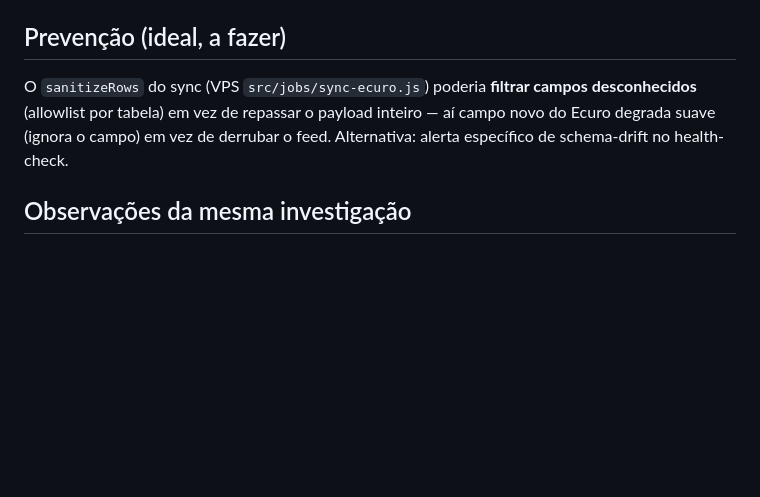
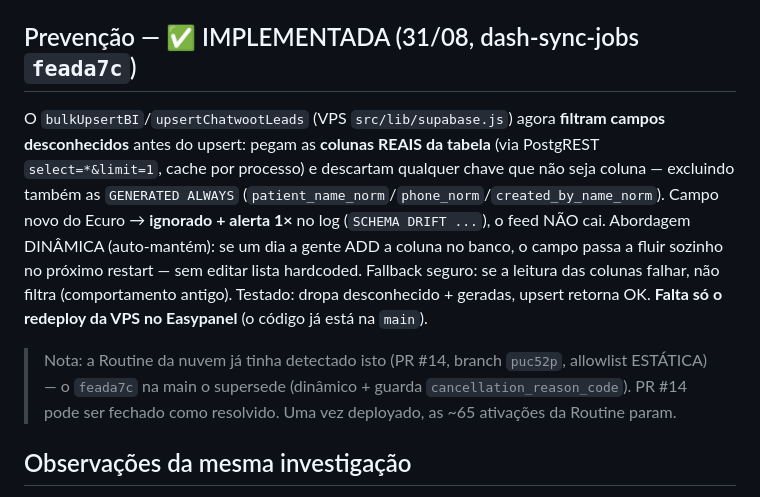
Before and after one commit to Fhelyp/dash-clinics, a Markdown page: db/SYNC_SCHEMA_DRIFT.md, the part around the change. Drawn GitHub-style; blank space fills up the shorter version.

Commit message:
docs(sync): prevencao schema-drift IMPLEMENTADA (dash-sync-jobs feada7c)
Filtro dinamico de colunas desconhecidas no bulkUpsertBI. Supersede o PR #14
da Routine (allowlist estatica). Falta so redeploy da VPS.

Co-Authored-By: Claude Opus 4.8 <noreply@anthropic.com>

```diff
--- a/db/SYNC_SCHEMA_DRIFT.md
+++ b/db/SYNC_SCHEMA_DRIFT.md
@@ -41,11 +41,20 @@ não mudou → continuava OK (por isso pgto != 0 nos alertas).
    Se o buraco for > 6,5 dias → bootstrap (janela 20h–08h BRT, 29 dias máx).
 4. Refazer o rollup da janela afetada (ver `db/ROLLUP_CRON.md`).
 
-## Prevenção (ideal, a fazer)
-O `sanitizeRows` do sync (VPS `src/jobs/sync-ecuro.js`) poderia **filtrar campos
-desconhecidos** (allowlist por tabela) em vez de repassar o payload inteiro — aí campo novo
-do Ecuro degrada suave (ignora o campo) em vez de derrubar o feed. Alternativa: alerta
-específico de schema-drift no health-check.
+## Prevenção — ✅ IMPLEMENTADA (31/08, dash-sync-jobs `feada7c`)
+O `bulkUpsertBI`/`upsertChatwootLeads` (VPS `src/lib/supabase.js`) agora **filtram campos
+desconhecidos** antes do upsert: pegam as **colunas REAIS da tabela** (via PostgREST
+`select=*&limit=1`, cache por processo) e descartam qualquer chave que não seja coluna —
+excluindo também as `GENERATED ALWAYS` (`patient_name_norm`/`phone_norm`/`created_by_name_norm`).
+Campo novo do Ecuro → **ignorado + alerta 1×** no log (`SCHEMA DRIFT ...`), o feed NÃO cai.
+Abordagem DINÂMICA (auto-mantém): se um dia a gente ADD a coluna no banco, o campo passa a
+fluir sozinho no próximo restart — sem editar lista hardcoded. Fallback seguro: se a leitura
+das colunas falhar, não filtra (comportamento antigo). Testado: dropa desconhecido + geradas,
+upsert retorna OK. **Falta só o redeploy da VPS no Easypanel** (o código já está na `main`).
+
+> Nota: a Routine da nuvem já tinha detectado isto (PR #14, branch `puc52p`, allowlist
+> ESTÁTICA) — o `feada7c` na main o supersede (dinâmico + guarda `cancellation_reason_code`).
+> PR #14 pode ser fechado como resolvido. Uma vez deployado, as ~65 ativações da Routine param.
 
 ## Observações da mesma investigação
 - **Bertioga** (`c04fd517-…`): clínica NOVA no `unitConfigs`, sem Chatwoot, entrou na frota
```
